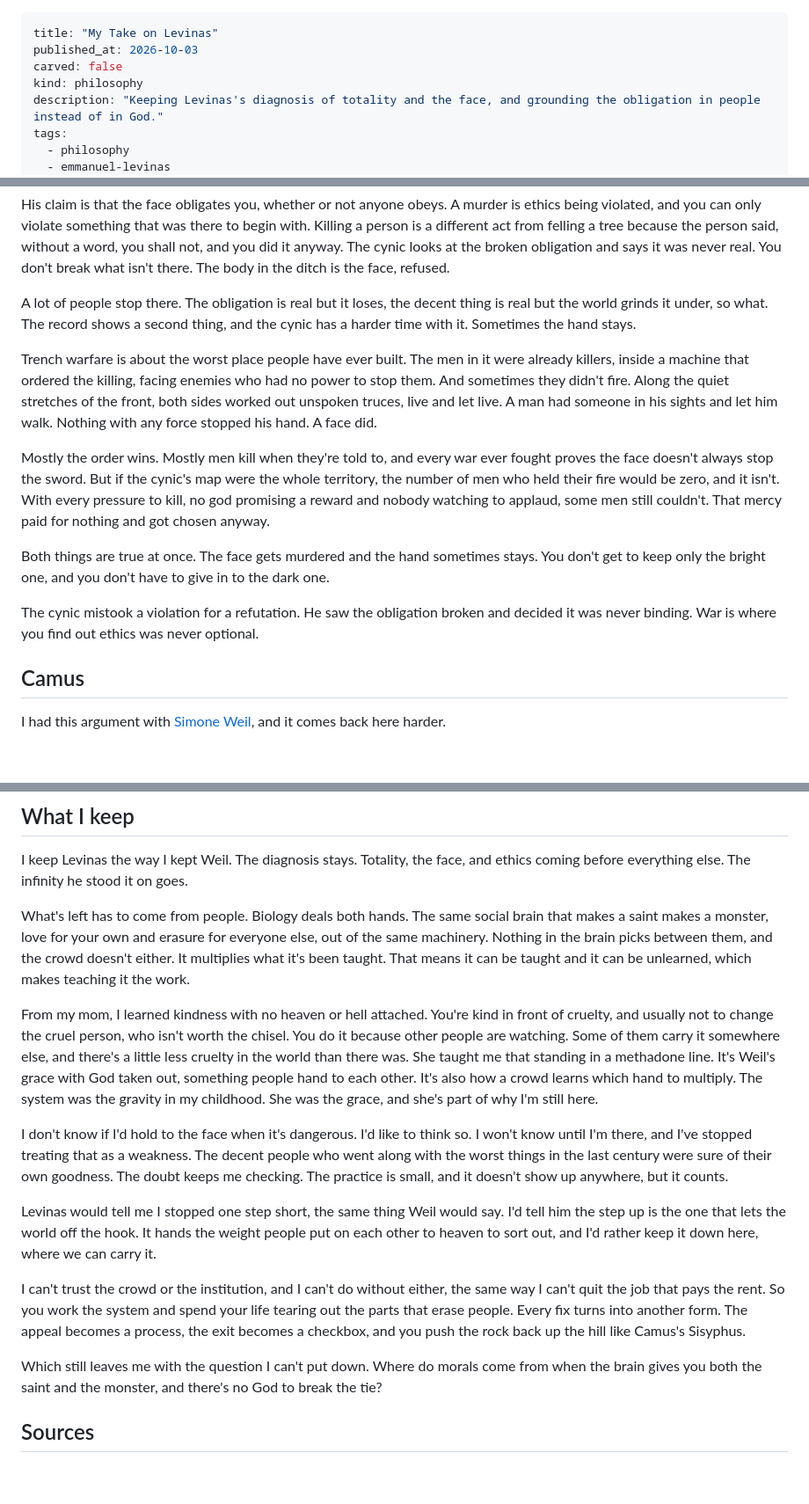
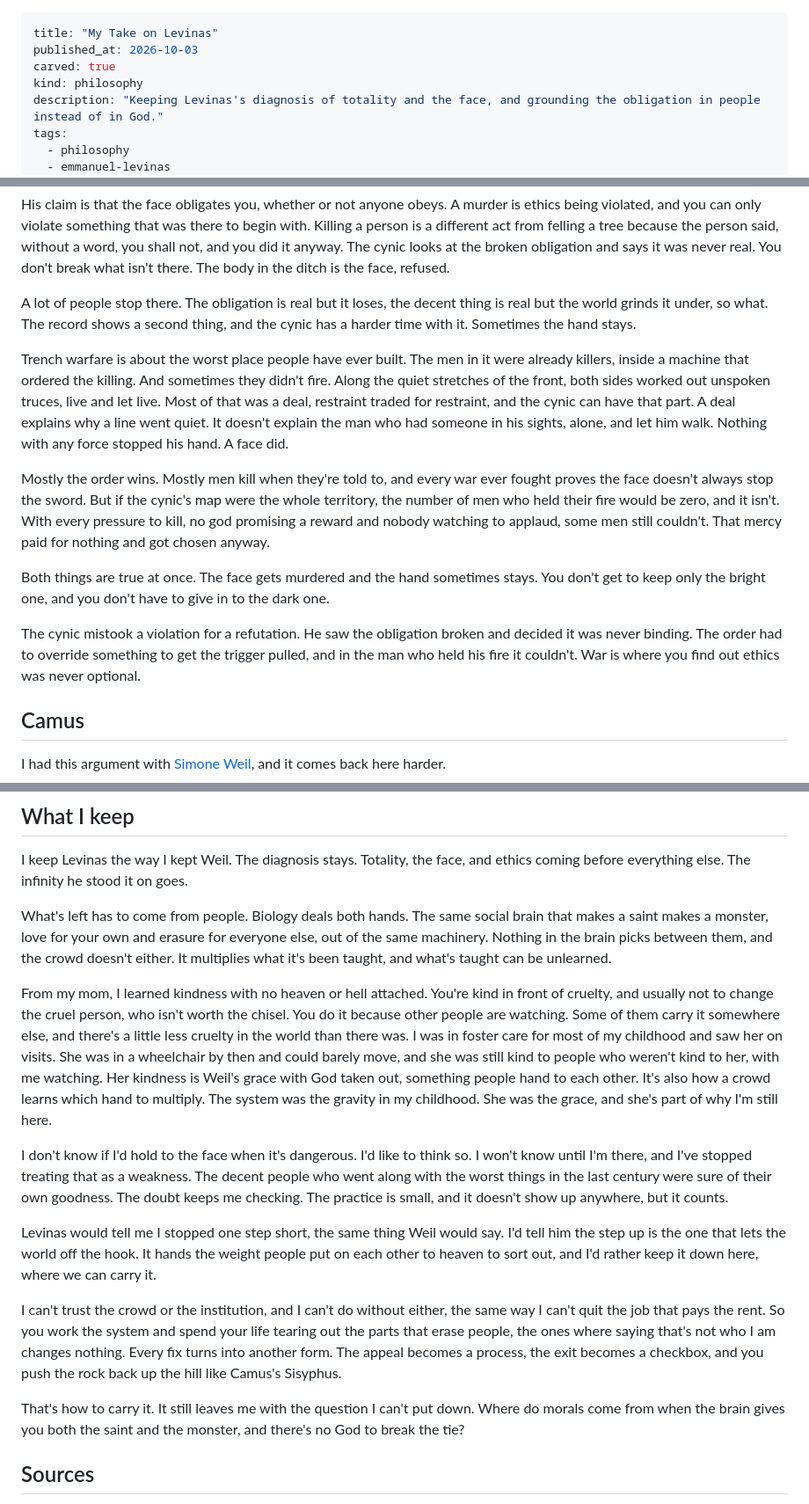
Before and after one commit to smattymatty/my-rust-spellbook-site, a Markdown page: content/philosophy/my-take-on-levinas.md, 3 parts joined by grey strips. Shown at 88% size. GitHub-like rendering; blank space fills up the shorter version.

Commit message:
Draft the handover post, carve the Levinas trench and crowd

```diff
--- a/content/philosophy/my-take-on-levinas.md
+++ b/content/philosophy/my-take-on-levinas.md
@@ -1,7 +1,7 @@
 ---
 title: "My Take on Levinas"
 published_at: 2026-10-03
-carved: false
+carved: true
 kind: philosophy
 description: "Keeping Levinas's diagnosis of totality and the face, and grounding the obligation in people instead of in God."
 tags:
@@ -54,13 +54,13 @@ His claim is that the face obligates you, whether or not anyone obeys. A murder
 
 A lot of people stop there. The obligation is real but it loses, the decent thing is real but the world grinds it under, so what. The record shows a second thing, and the cynic has a harder time with it. Sometimes the hand stays.
 
-Trench warfare is about the worst place people have ever built. The men in it were already killers, inside a machine that ordered the killing, facing enemies who had no power to stop them. And sometimes they didn't fire. Along the quiet stretches of the front, both sides worked out unspoken truces, live and let live. A man had someone in his sights and let him walk. Nothing with any force stopped his hand. A face did.
+Trench warfare is about the worst place people have ever built. The men in it were already killers, inside a machine that ordered the killing. And sometimes they didn't fire. Along the quiet stretches of the front, both sides worked out unspoken truces, live and let live. Most of that was a deal, restraint traded for restraint, and the cynic can have that part. A deal explains why a line went quiet. It doesn't explain the man who had someone in his sights, alone, and let him walk. Nothing with any force stopped his hand. A face did.
 
 Mostly the order wins. Mostly men kill when they're told to, and every war ever fought proves the face doesn't always stop the sword. But if the cynic's map were the whole territory, the number of men who held their fire would be zero, and it isn't. With every pressure to kill, no god promising a reward and nobody watching to applaud, some men still couldn't. That mercy paid for nothing and got chosen anyway.
 
 Both things are true at once. The face gets murdered and the hand sometimes stays. You don't get to keep only the bright one, and you don't have to give in to the dark one.
 
-The cynic mistook a violation for a refutation. He saw the obligation broken and decided it was never binding. War is where you find out ethics was never optional.
+The cynic mistook a violation for a refutation. He saw the obligation broken and decided it was never binding. The order had to override something to get the trigger pulled, and in the man who held his fire it couldn't. War is where you find out ethics was never optional.
 
 ## Camus
 
@@ -110,17 +110,17 @@ I read him anyway, as a reader and not a believer.
 
 I keep Levinas the way I kept Weil. The diagnosis stays. Totality, the face, and ethics coming before everything else. The infinity he stood it on goes.
 
-What's left has to come from people. Biology deals both hands. The same social brain that makes a saint makes a monster, love for your own and erasure for everyone else, out of the same machinery. Nothing in the brain picks between them, and the crowd doesn't either. It multiplies what it's been taught. That means it can be taught and it can be unlearned, which makes teaching it the work.
+What's left has to come from people. Biology deals both hands. The same social brain that makes a saint makes a monster, love for your own and erasure for everyone else, out of the same machinery. Nothing in the brain picks between them, and the crowd doesn't either. It multiplies what it's been taught, and what's taught can be unlearned.
 
-From my mom, I learned kindness with no heaven or hell attached. You're kind in front of cruelty, and usually not to change the cruel person, who isn't worth the chisel. You do it because other people are watching. Some of them carry it somewhere else, and there's a little less cruelty in the world than there was. She taught me that standing in a methadone line. It's Weil's grace with God taken out, something people hand to each other. It's also how a crowd learns which hand to multiply. The system was the gravity in my childhood. She was the grace, and she's part of why I'm still here.
+From my mom, I learned kindness with no heaven or hell attached. You're kind in front of cruelty, and usually not to change the cruel person, who isn't worth the chisel. You do it because other people are watching. Some of them carry it somewhere else, and there's a little less cruelty in the world than there was. I was in foster care for most of my childhood and saw her on visits. She was in a wheelchair by then and could barely move, and she was still kind to people who weren't kind to her, with me watching. Her kindness is Weil's grace with God taken out, something people hand to each other. It's also how a crowd learns which hand to multiply. The system was the gravity in my childhood. She was the grace, and she's part of why I'm still here.
 
 I don't know if I'd hold to the face when it's dangerous. I'd like to think so. I won't know until I'm there, and I've stopped treating that as a weakness. The decent people who went along with the worst things in the last century were sure of their own goodness. The doubt keeps me checking. The practice is small, and it doesn't show up anywhere, but it counts.
 
 Levinas would tell me I stopped one step short, the same thing Weil would say. I'd tell him the step up is the one that lets the world off the hook. It hands the weight people put on each other to heaven to sort out, and I'd rather keep it down here, where we can carry it.
 
-I can't trust the crowd or the institution, and I can't do without either, the same way I can't quit the job that pays the rent. So you work the system and spend your life tearing out the parts that erase people. Every fix turns into another form. The appeal becomes a process, the exit becomes a checkbox, and you push the rock back up the hill like Camus's Sisyphus.
+I can't trust the crowd or the institution, and I can't do without either, the same way I can't quit the job that pays the rent. So you work the system and spend your life tearing out the parts that erase people, the ones where saying that's not who I am changes nothing. Every fix turns into another form. The appeal becomes a process, the exit becomes a checkbox, and you push the rock back up the hill like Camus's Sisyphus.
 
-Which still leaves me with the question I can't put down. Where do morals come from when the brain gives you both the saint and the monster, and there's no God to break the tie?
+That's how to carry it. It still leaves me with the question I can't put down. Where do morals come from when the brain gives you both the saint and the monster, and there's no God to break the tie?
 
 ## Sources
 
```
Also changed, not shown: other parts of content/philosophy/my-take-on-levinas.md (+1 -1 lines), content/journey/i-dont-let-my-agents-commit.md (added, +72 -0 lines).
